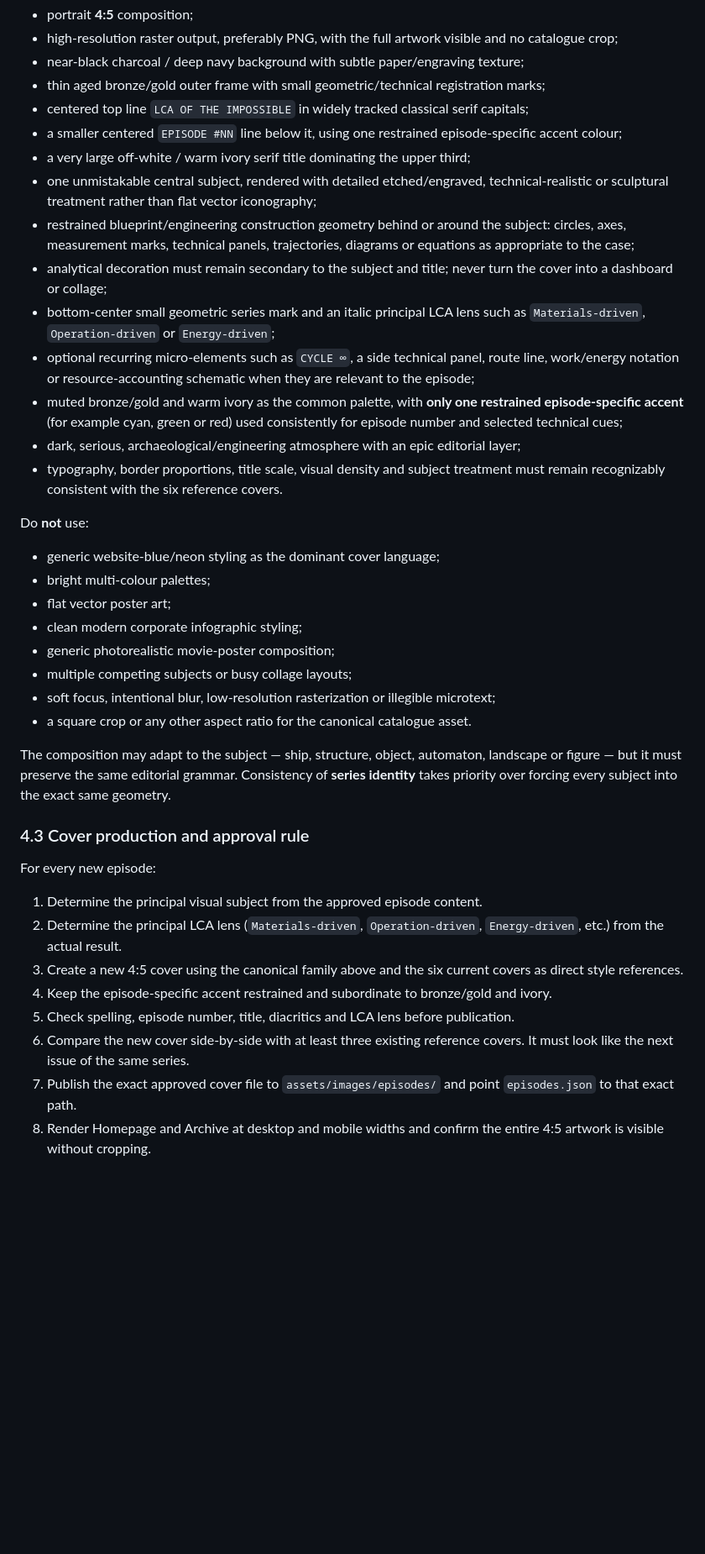
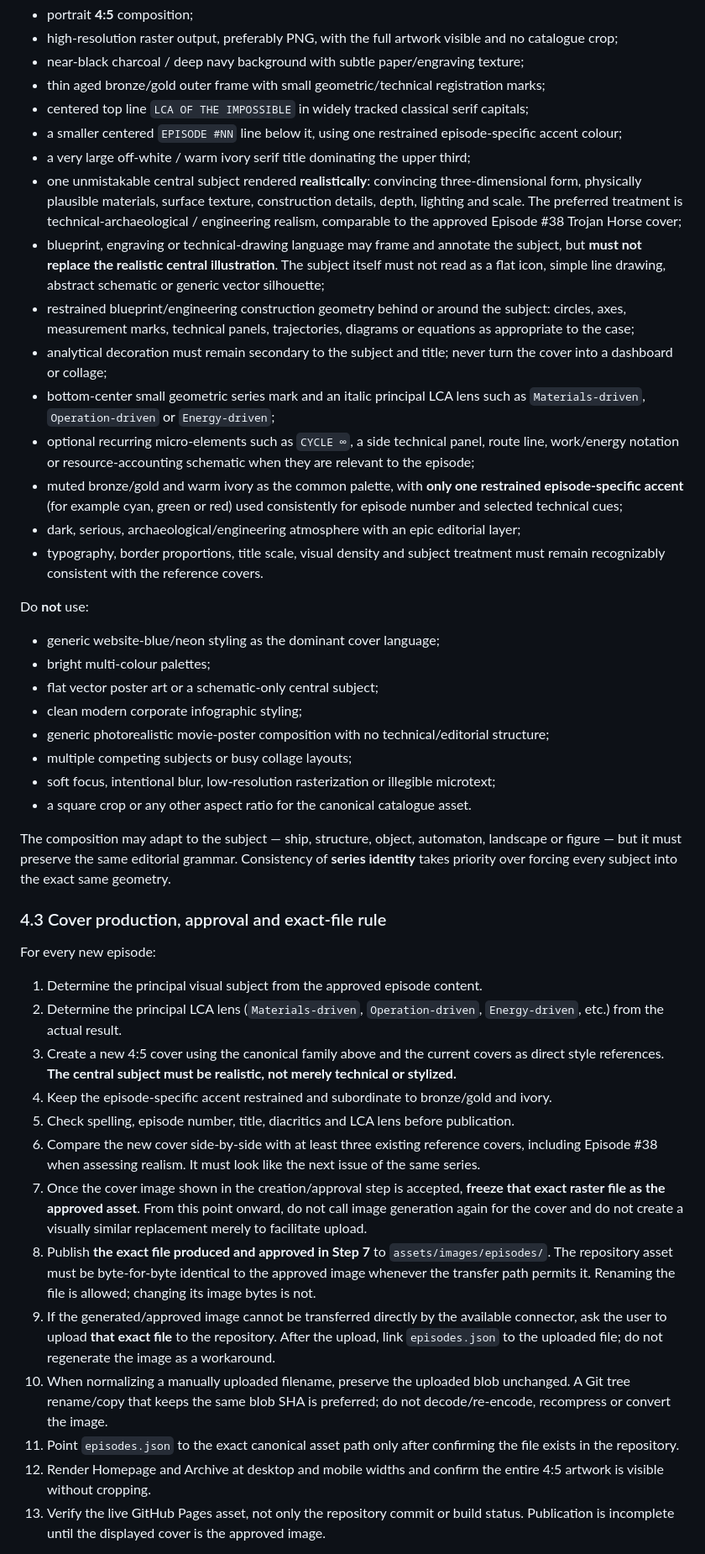
Before and after one commit to LCAofImpossible/LCA-of-the-Impossible, a Markdown page: README.md, the part around one of its changes. Shown at 84% size. Drawn GitHub-style; blank space fills up the shorter version.

```diff
--- a/README.md
+++ b/README.md
@@ -135,38 +136,44 @@ Mandatory characteristics:
 - centered top line `LCA OF THE IMPOSSIBLE` in widely tracked classical serif capitals;
 - a smaller centered `EPISODE #NN` line below it, using one restrained episode-specific accent colour;
 - a very large off-white / warm ivory serif title dominating the upper third;
-- one unmistakable central subject, rendered with detailed etched/engraved, technical-realistic or sculptural treatment rather than flat vector iconography;
+- one unmistakable central subject rendered **realistically**: convincing three-dimensional form, physically plausible materials, surface texture, construction details, depth, lighting and scale. The preferred treatment is technical-archaeological / engineering realism, comparable to the approved Episode #38 Trojan Horse cover;
+- blueprint, engraving or technical-drawing language may frame and annotate the subject, but **must not replace the realistic central illustration**. The subject itself must not read as a flat icon, simple line drawing, abstract schematic or generic vector silhouette;
 - restrained blueprint/engineering construction geometry behind or around the subject: circles, axes, measurement marks, technical panels, trajectories, diagrams or equations as appropriate to the case;
 - analytical decoration must remain secondary to the subject and title; never turn the cover into a dashboard or collage;
 - bottom-center small geometric series mark and an italic principal LCA lens such as `Materials-driven`, `Operation-driven` or `Energy-driven`;
 - optional recurring micro-elements such as `CYCLE ∞`, a side technical panel, route line, work/energy notation or resource-accounting schematic when they are relevant to the episode;
 - muted bronze/gold and warm ivory as the common palette, with **only one restrained episode-specific accent** (for example cyan, green or red) used consistently for episode number and selected technical cues;
 - dark, serious, archaeological/engineering atmosphere with an epic editorial layer;
-- typography, border proportions, title scale, visual density and subject treatment must remain recognizably consistent with the six reference covers.
+- typography, border proportions, title scale, visual density and subject treatment must remain recognizably consistent with the reference covers.
 
 Do **not** use:
 
 - generic website-blue/neon styling as the dominant cover language;
 - bright multi-colour palettes;
-- flat vector poster art;
+- flat vector poster art or a schematic-only central subject;
 - clean modern corporate infographic styling;
-- generic photorealistic movie-poster composition;
+- generic photorealistic movie-poster composition with no technical/editorial structure;
 - multiple competing subjects or busy collage layouts;
 - soft focus, intentional blur, low-resolution rasterization or illegible microtext;
 - a square crop or any other aspect ratio for the canonical catalogue asset.
 
 The composition may adapt to the subject — ship, structure, object, automaton, landscape or figure — but it must preserve the same editorial grammar. Consistency of **series identity** takes priority over forcing every subject into the exact same geometry.
 
-### 4.3 Cover production and approval rule
+### 4.3 Cover production, approval and exact-file rule
 
 For every new episode:
 
 1. Determine the principal visual subject from the approved episode content.
 2. Determine the principal LCA lens (`Materials-driven`, `Operation-driven`, `Energy-driven`, etc.) from the actual result.
-3. Create a new 4:5 cover using the canonical family above and the six current covers as direct style references.
+3. Create a new 4:5 cover using the canonical family above and the current covers as direct style references. **The central subject must be realistic, not merely technical or stylized.**
 4. Keep the episode-specific accent restrained and subordinate to bronze/gold and ivory.
 5. Check spelling, episode number, title, diacritics and LCA lens before publication.
-6. Compare the new cover side-by-side with at least three existing reference covers. It must look like the next issue of the same series.
-7. Publish the exact approved cover file to `assets/images/episodes/` and point `episodes.json` to that exact path.
-8. Render Homepage and Archive at desktop and mobile widths and confirm the entire 4:5 artwork is visible without cropping.
+6. Compare the new cover side-by-side with at least three existing reference covers, including Episode #38 when assessing realism. It must look like the next issue of the same series.
+7. Once the cover image shown in the creation/approval step is accepted, **freeze that exact raster file as the approved asset**. From this point onward, do not call image generation again for the cover and do not create a visually similar replacement merely to facilitate upload.
+8. Publish **the exact file produced and approved in Step 7** to `assets/images/episodes/`. The repository asset must be byte-for-byte identical to the approved image whenever the transfer path permits it. Renaming the file is allowed; changing its image bytes is not.
+9. If the generated/approved image cannot be transferred directly by the available connector, ask the user to upload **that exact file** to the repository. After the upload, link `episodes.json` to the uploaded file; do not regenerate the image as a workaround.
+10. When normalizing a manually uploaded filename, preserve the uploaded blob unchanged. A Git tree rename/copy that keeps the same blob SHA is preferred; do not decode/re-encode, recompress or convert the image.
+11. Point `episodes.json` to the exact canonical asset path only after confirming the file exists in the repository.
+12. Render Homepage and Archive at desktop and mobile widths and confirm the entire 4:5 artwork is visible without cropping.
+13. Verify the live GitHub Pages asset, not only the repository commit or build status. Publication is incomplete until the displayed cover is the approved image.
 
```
Also changed, not shown: other parts of README.md (+63 -47 lines).
